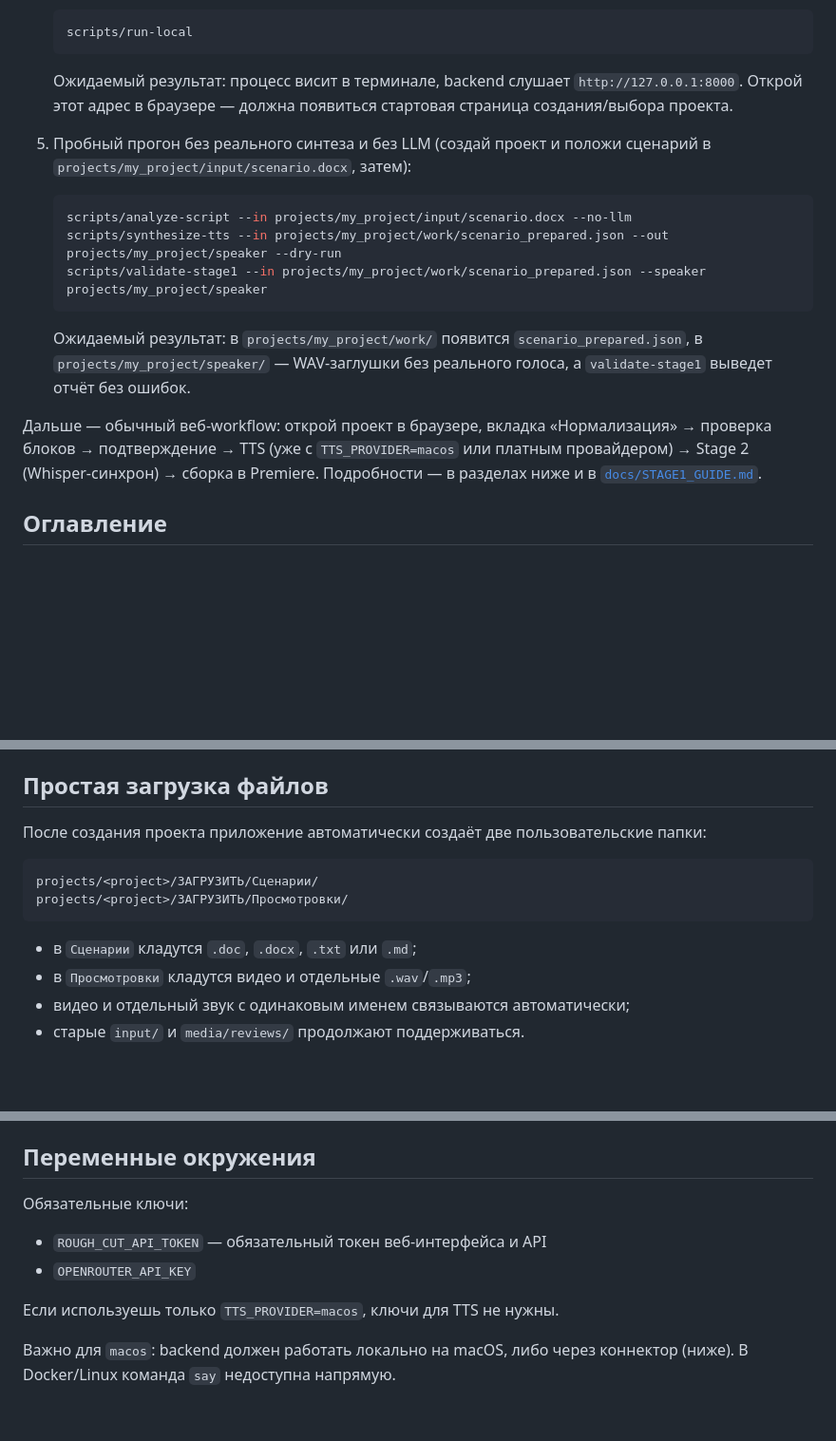
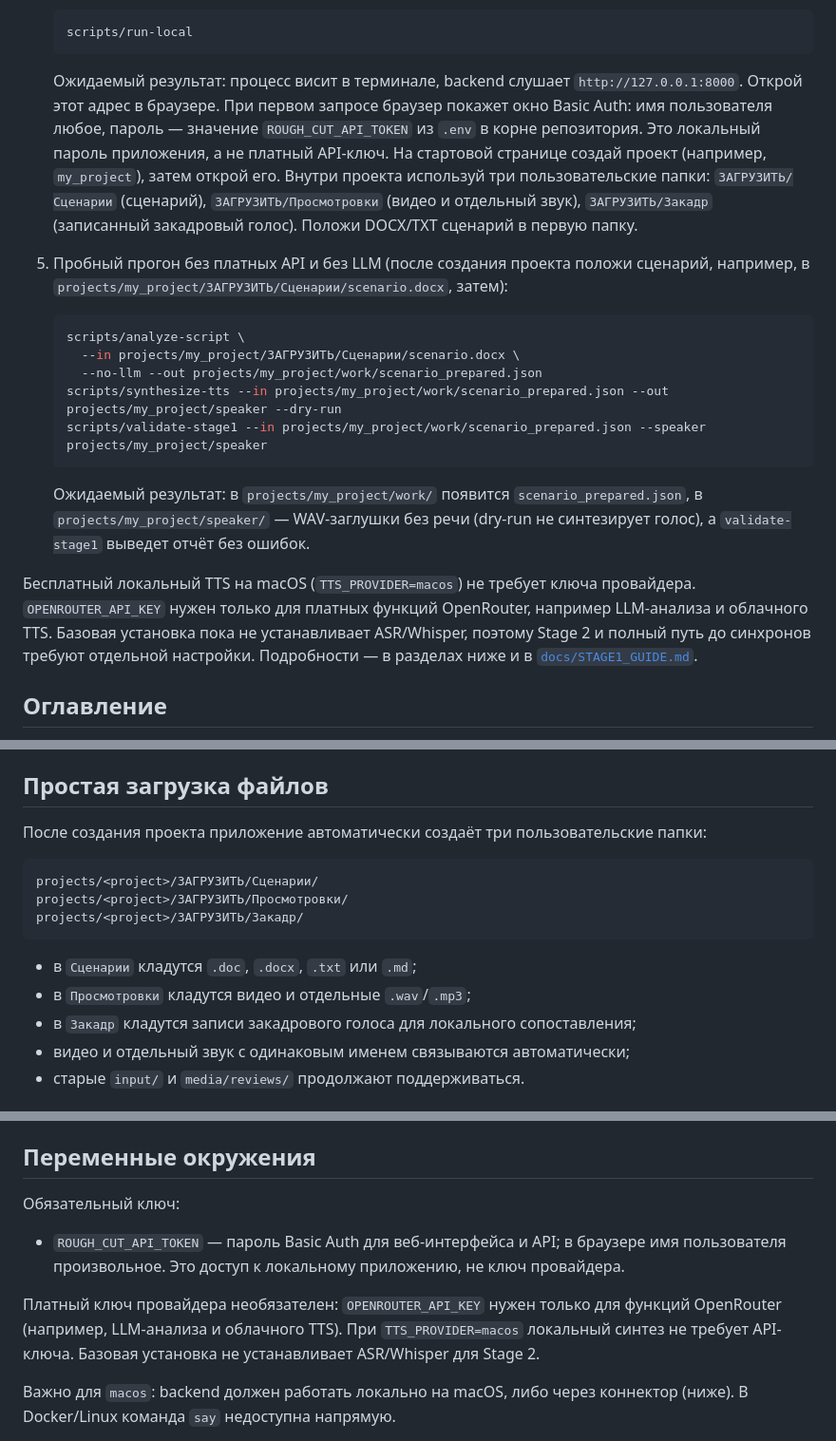
Before and after one commit to zabreiki-blip/rough_cut_v3, a Markdown page: README.md, 3 parts joined by grey strips. Shown at 95% size. Rendered like a GitHub page; blank space fills up the shorter version.

Commit message:
docs: clarify first launch and free local workflow

````diff
--- a/README.md
+++ b/README.md
@@ -43,26 +43,38 @@
    ```
 
    Ожидаемый результат: процесс висит в терминале, backend слушает
-   `http://127.0.0.1:8000`. Открой этот адрес в браузере — должна появиться
-   стартовая страница создания/выбора проекта.
+   `http://127.0.0.1:8000`. Открой этот адрес в браузере. При первом запросе
+   браузер покажет окно Basic Auth: имя пользователя любое, пароль — значение
+   `ROUGH_CUT_API_TOKEN` из `.env` в корне репозитория. Это локальный пароль
+   приложения, а не платный API-ключ.
+   На стартовой странице создай проект (например, `my_project`), затем открой
+   его. Внутри проекта используй три пользовательские папки:
+   `ЗАГРУЗИТЬ/Сценарии` (сценарий), `ЗАГРУЗИТЬ/Просмотровки` (видео и отдельный
+   звук), `ЗАГРУЗИТЬ/Закадр` (записанный закадровый голос). Положи DOCX/TXT
+   сценарий в первую папку.
 
-5. Пробный прогон без реального синтеза и без LLM (создай проект и положи
-   сценарий в `projects/my_project/input/scenario.docx`, затем):
+5. Пробный прогон без платных API и без LLM (после создания проекта положи
+   сценарий, например, в `projects/my_project/ЗАГРУЗИТЬ/Сценарии/scenario.docx`,
+   затем):
 
    ```bash
-   scripts/analyze-script --in projects/my_project/input/scenario.docx --no-llm
+   scripts/analyze-script \
+     --in projects/my_project/ЗАГРУЗИТЬ/Сценарии/scenario.docx \
+     --no-llm --out projects/my_project/work/scenario_prepared.json
    scripts/synthesize-tts --in projects/my_project/work/scenario_prepared.json --out projects/my_project/speaker --dry-run
    scripts/validate-stage1 --in projects/my_project/work/scenario_prepared.json --speaker projects/my_project/speaker
    ```
 
    Ожидаемый результат: в `projects/my_project/work/` появится
    `scenario_prepared.json`, в `projects/my_project/speaker/` — WAV-заглушки
-   без реального голоса, а `validate-stage1` выведет отчёт без ошибок.
+   без речи (dry-run не синтезирует голос), а `validate-stage1` выведет отчёт
+   без ошибок.
 
-Дальше — обычный веб-workflow: открой проект в браузере, вкладка
-«Нормализация» → проверка блоков → подтверждение → TTS (уже с
-`TTS_PROVIDER=macos` или платным провайдером) → Stage 2 (Whisper-синхрон) →
-сборка в Premiere. Подробности — в разделах ниже и в
+Бесплатный локальный TTS на macOS (`TTS_PROVIDER=macos`) не требует ключа
+провайдера. `OPENROUTER_API_KEY` нужен только для платных функций OpenRouter,
+например LLM-анализа и облачного TTS. Базовая установка пока не устанавливает
+ASR/Whisper, поэтому Stage 2 и полный путь до синхронов требуют отдельной
+настройки. Подробности — в разделах ниже и в
 [`docs/STAGE1_GUIDE.md`](docs/STAGE1_GUIDE.md).
 
 ## Оглавление
@@ -102,16 +114,18 @@
 
 ## Простая загрузка файлов
 
-После создания проекта приложение автоматически создаёт две пользовательские
+После создания проекта приложение автоматически создаёт три пользовательские
 папки:
 
 ```text
 projects/<project>/ЗАГРУЗИТЬ/Сценарии/
 projects/<project>/ЗАГРУЗИТЬ/Просмотровки/
+projects/<project>/ЗАГРУЗИТЬ/Закадр/
 ```
 
 - в `Сценарии` кладутся `.doc`, `.docx`, `.txt` или `.md`;
 - в `Просмотровки` кладутся видео и отдельные `.wav`/`.mp3`;
+- в `Закадр` кладутся записи закадрового голоса для локального сопоставления;
 - видео и отдельный звук с одинаковым именем связываются автоматически;
 - старые `input/` и `media/reviews/` продолжают поддерживаться.
 
@@ -158,11 +172,15 @@ matches и таймлайн. Озвучка привязана к стабиль
 
 ## Переменные окружения
 
-Обязательные ключи:
-- `ROUGH_CUT_API_TOKEN` — обязательный токен веб-интерфейса и API
-- `OPENROUTER_API_KEY`
+Обязательный ключ:
+- `ROUGH_CUT_API_TOKEN` — пароль Basic Auth для веб-интерфейса и API; в браузере
+  имя пользователя произвольное. Это доступ к локальному приложению, не ключ
+  провайдера.
 
-Если используешь только `TTS_PROVIDER=macos`, ключи для TTS не нужны.
+Платный ключ провайдера необязателен: `OPENROUTER_API_KEY` нужен только для
+функций OpenRouter (например, LLM-анализа и облачного TTS). При
+`TTS_PROVIDER=macos` локальный синтез не требует API-ключа. Базовая установка
+не устанавливает ASR/Whisper для Stage 2.
 
 Важно для `macos`: backend должен работать локально на macOS, либо через коннектор (ниже).
 В Docker/Linux команда `say` недоступна напрямую.
````
Also changed, not shown: docs/STAGE1_GUIDE.md (+21 -0 lines), 1 other file.
